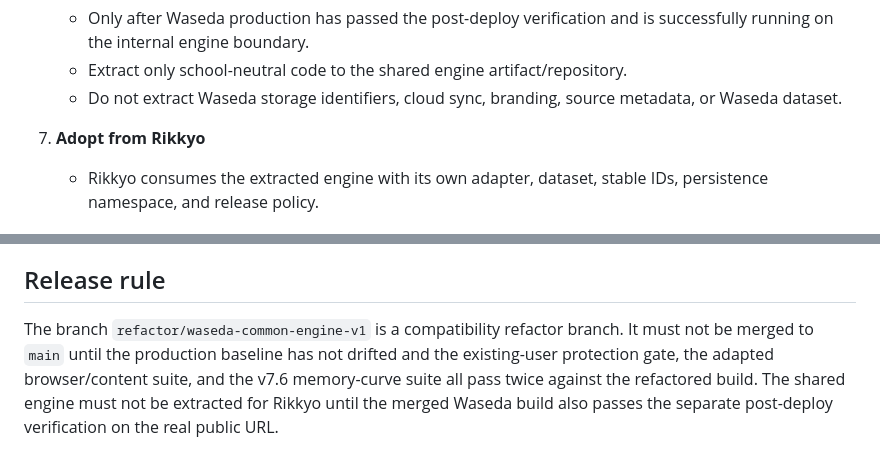
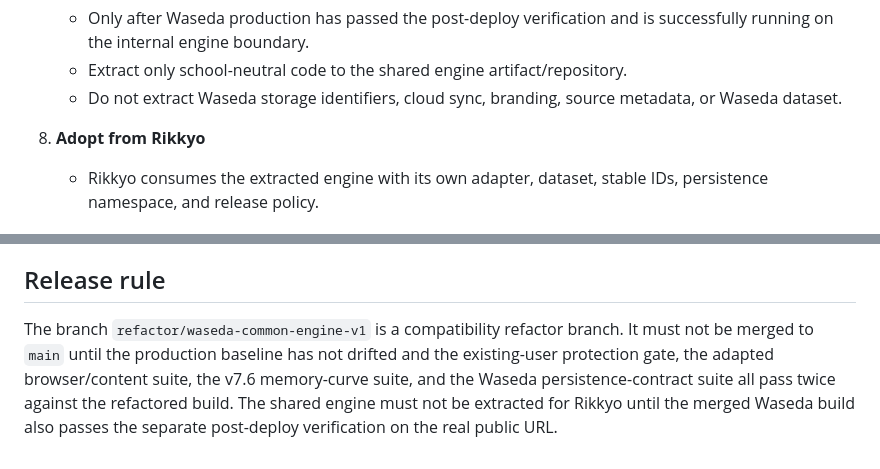
Before and after one commit to FYam8/english-vocab, a Markdown page: docs/common-engine-refactor.md, 2 parts joined by grey strips. GitHub-like rendering.

```diff
--- a/docs/common-engine-refactor.md
+++ b/docs/common-engine-refactor.md
@@ -77,7 +89,7 @@ This avoids creating new cache/load-order/partial-deploy failure modes for curre
    - Extract only school-neutral code to the shared engine artifact/repository.
    - Do not extract Waseda storage identifiers, cloud sync, branding, source metadata, or Waseda dataset.
 
-7. **Adopt from Rikkyo**
+8. **Adopt from Rikkyo**
    - Rikkyo consumes the extracted engine with its own adapter, dataset, stable IDs, persistence namespace, and release policy.
 
 ## Non-negotiable Waseda compatibility invariants
@@ -121,4 +133,4 @@ The initial engine refactor must preserve all of the following:
 
 ## Release rule
 
-The branch `refactor/waseda-common-engine-v1` is a compatibility refactor branch. It must not be merged to `main` until the production baseline has not drifted and the existing-user protection gate, the adapted browser/content suite, and the v7.6 memory-curve suite all pass twice against the refactored build. The shared engine must not be extracted for Rikkyo until the merged Waseda build also passes the separate post-deploy verification on the real public URL.
+The branch `refactor/waseda-common-engine-v1` is a compatibility refactor branch. It must not be merged to `main` until the production baseline has not drifted and the existing-user protection gate, the adapted browser/content suite, the v7.6 memory-curve suite, and the Waseda persistence-contract suite all pass twice against the refactored build. The shared engine must not be extracted for Rikkyo until the merged Waseda build also passes the separate post-deploy verification on the real public URL.
```
Also changed, not shown: other parts of docs/common-engine-refactor.md (+18 -6 lines).
